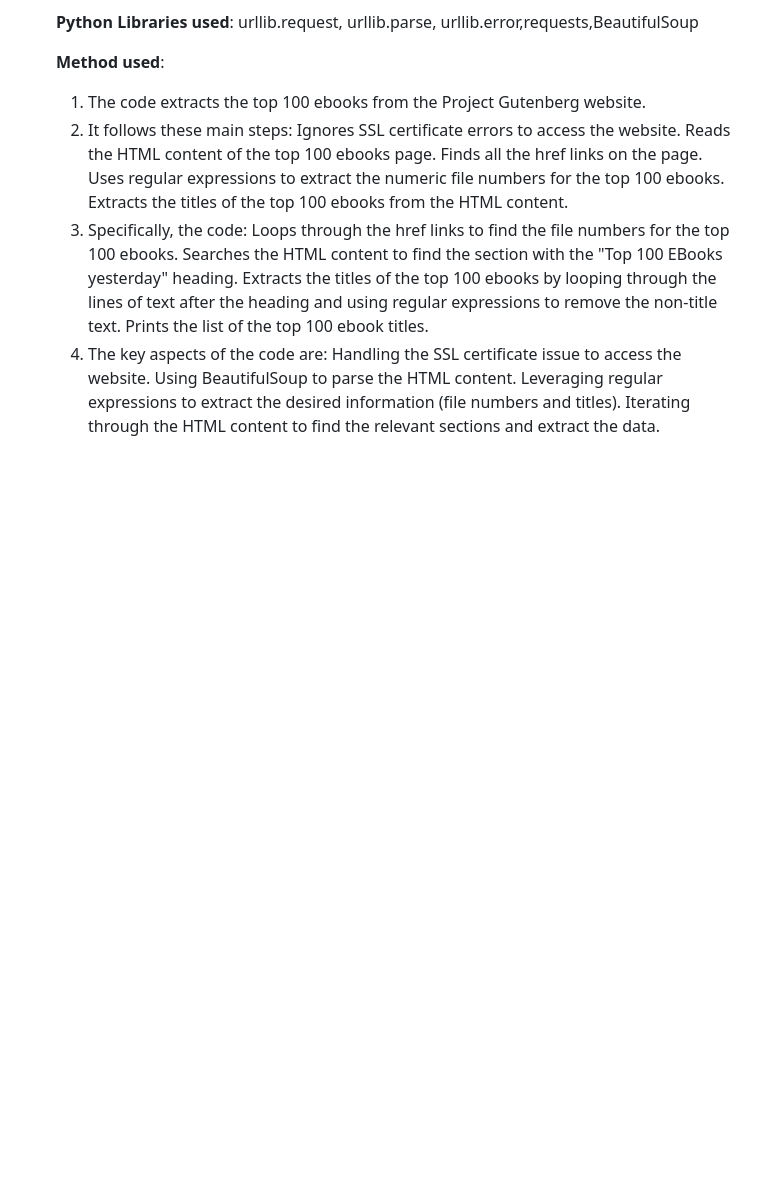
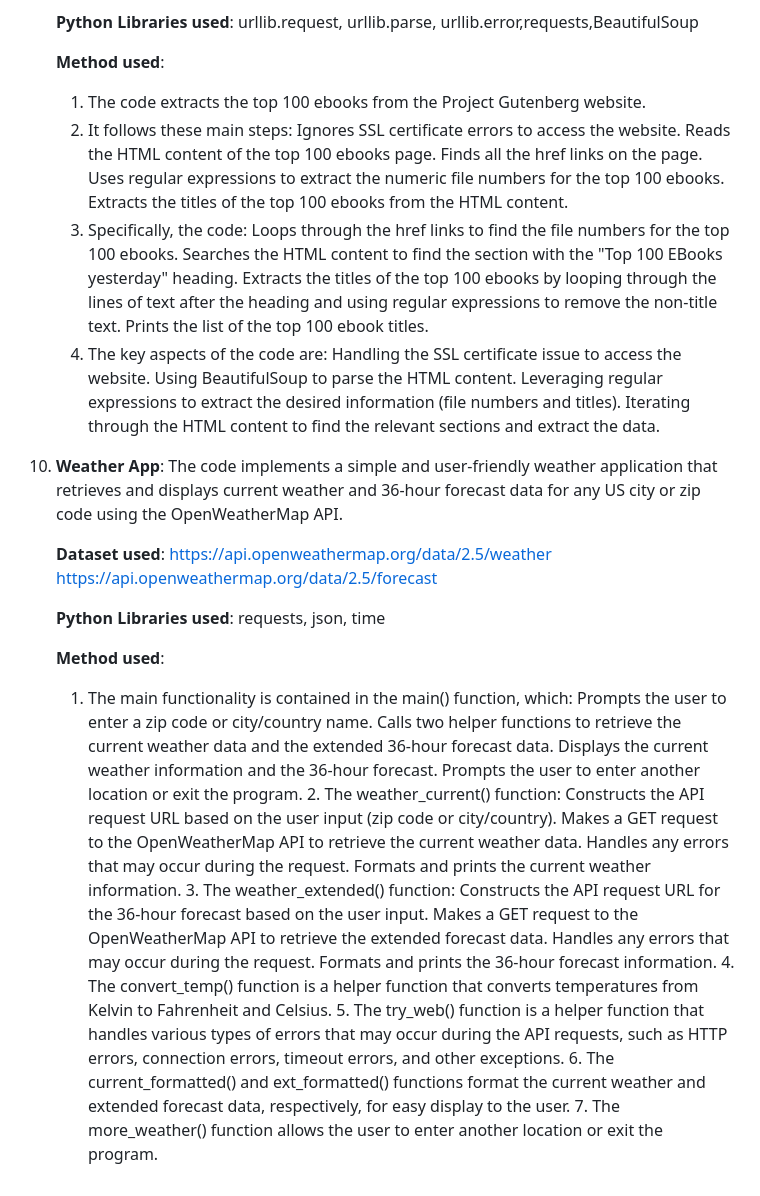
Before and after one commit to sidbhaumik/sidb_datascience_projects.github.io, a Markdown page: README.md, the part around the change. Rendered like a GitHub page; blank space fills up the shorter version.

Commit message:
Update README.md
Signed-off-by: Siddhartha Bhaumik <38511681+sidbhaumik@users.noreply.github.com>

```diff
--- a/README.md
+++ b/README.md
@@ -197,3 +197,36 @@ This repo contains projects covering various Data Science concepts like Data exp
                      Using BeautifulSoup to parse the HTML content.
                      Leveraging regular expressions to extract the desired information (file numbers and titles).
                      Iterating through the HTML content to find the relevant sections and extract the data.
+
+   10.  **Weather App**:
+          The code implements a simple and user-friendly weather application that retrieves and displays current weather
+           and 36-hour forecast data for any US city or zip code using the OpenWeatherMap API.
+
+         **Dataset used**:
+          https://api.openweathermap.org/data/2.5/weather
+           https://api.openweathermap.org/data/2.5/forecast
+
+         **Python Libraries used**: requests, json, time
+
+         **Method used**:
+           1. The main functionality is contained in the main() function, which:
+               Prompts the user to enter a zip code or city/country name.
+               Calls two helper functions to retrieve the current weather data and the extended 36-hour forecast data.
+               Displays the current weather information and the 36-hour forecast.
+               Prompts the user to enter another location or exit the program.
+            2. The weather_current() function:
+               Constructs the API request URL based on the user input (zip code or city/country).
+               Makes a GET request to the OpenWeatherMap API to retrieve the current weather data.
+               Handles any errors that may occur during the request.
+               Formats and prints the current weather information.
+            3. The weather_extended() function:
+               Constructs the API request URL for the 36-hour forecast based on the user input.
+               Makes a GET request to the OpenWeatherMap API to retrieve the extended forecast data.
+               Handles any errors that may occur during the request.
+               Formats and prints the 36-hour forecast information.
+            4. The convert_temp() function is a helper function that converts temperatures from Kelvin to Fahrenheit and Celsius.
+            5. The try_web() function is a helper function that handles various types of errors that may occur during the API requests,
+               such as HTTP errors, connection errors, timeout errors, and other exceptions.
+            6. The current_formatted() and ext_formatted() functions format the current weather and extended forecast data, respectively,
+                 for easy display to the user.
+            7. The more_weather() function allows the user to enter another location or exit the program.
```
